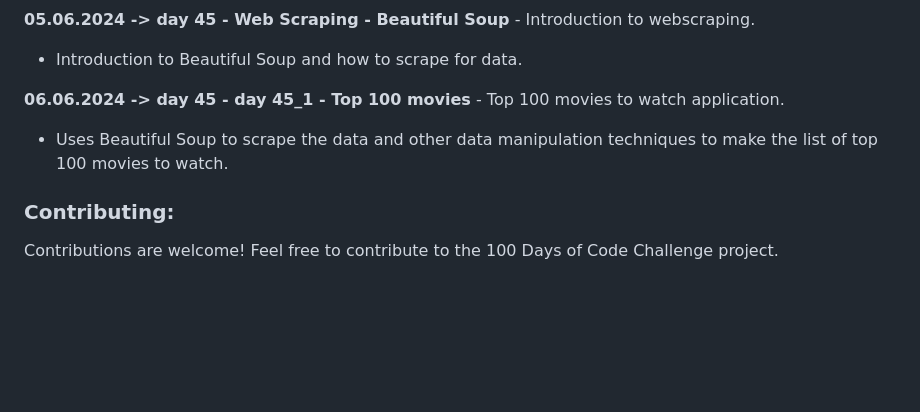
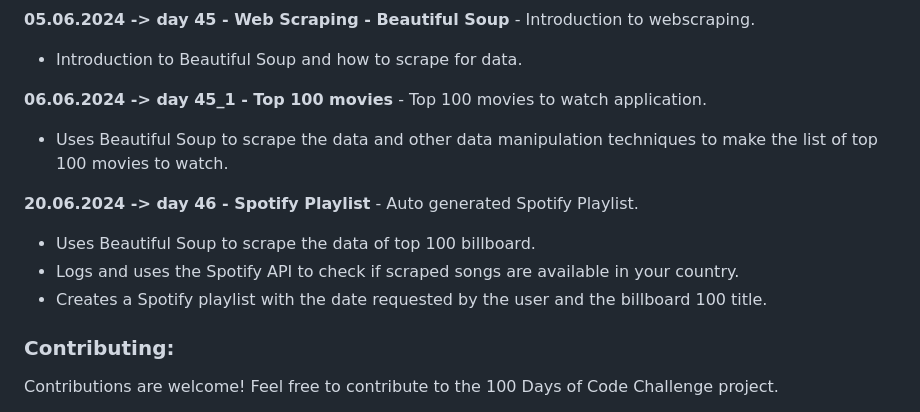
Before and after one commit to dbeniamin/1-100_PythonCode_Challenge, a Markdown page: README.md, the part around the change. Rendered like a GitHub page; blank space fills up the shorter version.

```diff
--- a/README.md
+++ b/README.md
@@ -215,8 +215,14 @@ Feel free to explore the files and folders in the repository and adapt them to s
 **05.06.2024 -> day 45 - Web Scraping - Beautiful Soup** - Introduction to webscraping.
 - Introduction to Beautiful Soup and how to scrape for data.
 
-**06.06.2024 -> day 45 - day 45_1 - Top 100 movies** - Top 100 movies to watch application.
+**06.06.2024 -> day 45_1 - Top 100 movies** - Top 100 movies to watch application.
 - Uses Beautiful Soup to scrape the data and other data manipulation techniques to make the list of top 100 movies to watch.
+
+**20.06.2024 -> day 46 - Spotify Playlist** - Auto generated Spotify Playlist.
+- Uses Beautiful Soup to scrape the data of top 100 billboard.
+- Logs and uses the Spotify API to check if scraped songs are available in your country.
+- Creates a Spotify playlist with the date requested by the user and the billboard 100 title.
+
 
 
 ### Contributing:
```
